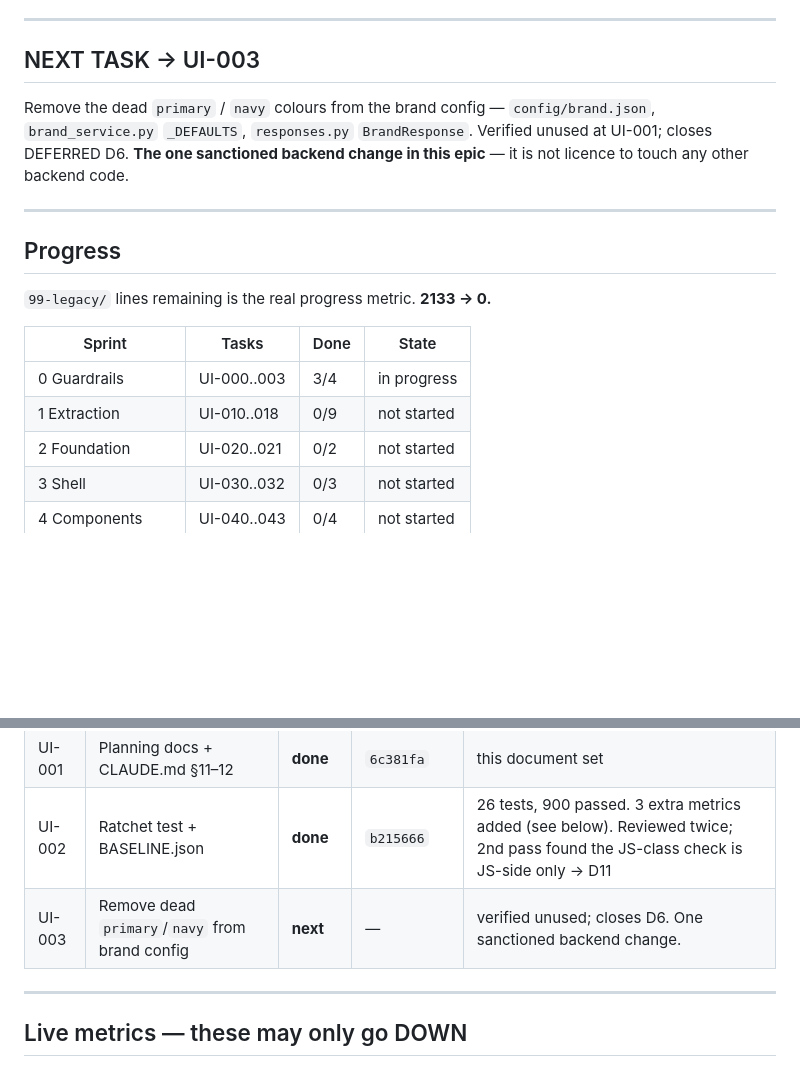
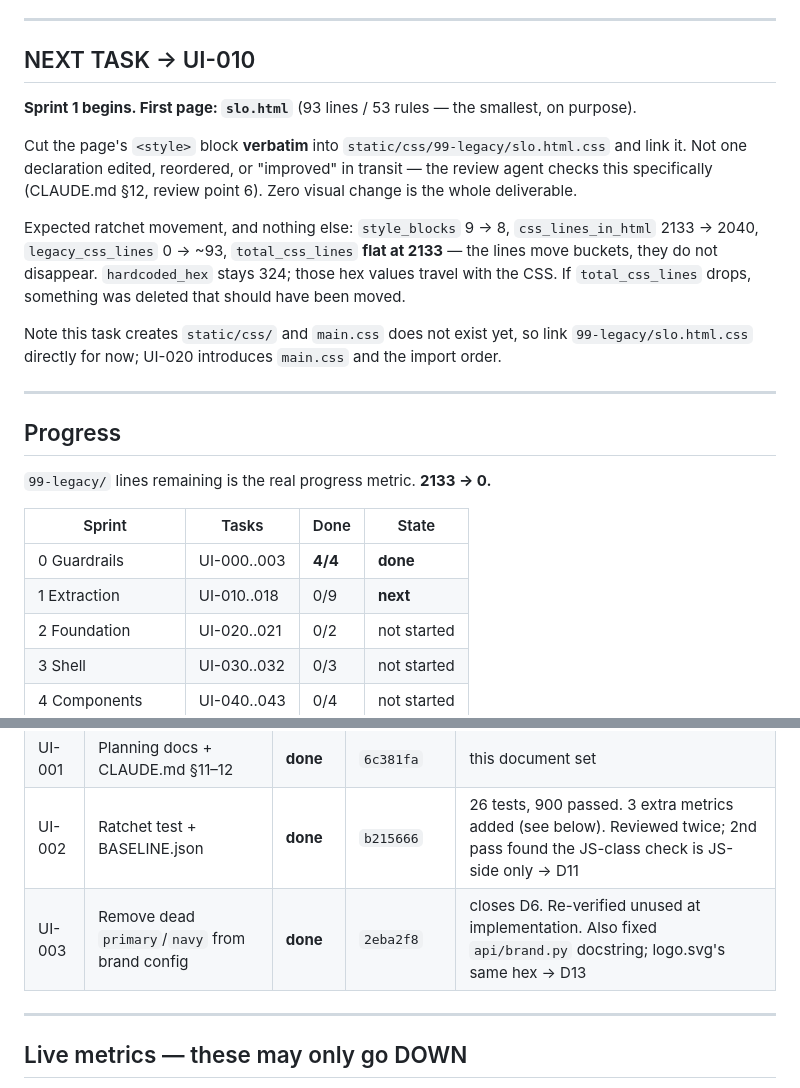
Before and after one commit to irfanali1418902-byte/paper-maker-backup, a Markdown page: docs/ui/STATUS.md, 2 parts joined by grey strips. GitHub-like rendering; blank space fills up the shorter version.

Commit message:
UI-003 update status board
Sprint 0 closed 4/4. D6 moved to done with the re-verification recorded.
NEXT TASK -> UI-010 (slo.html), with the exact ratchet movement Sprint 1
should produce: style_blocks 9->8, css_lines_in_html 2133->2040,
legacy 0->~93, total_css_lines FLAT at 2133. A falling total means
something was deleted instead of moved.

Co-Authored-By: Claude Opus 5 <noreply@anthropic.com>

```diff
--- a/docs/ui/STATUS.md
+++ b/docs/ui/STATUS.md
@@ -8,12 +8,21 @@
 
 ---
 
-## NEXT TASK → UI-003
+## NEXT TASK → UI-010
 
-Remove the dead `primary` / `navy` colours from the brand config — `config/brand.json`,
-`brand_service.py` `_DEFAULTS`, `responses.py` `BrandResponse`. Verified unused at UI-001;
-closes DEFERRED D6. **The one sanctioned backend change in this epic** — it is not licence
-to touch any other backend code.
+**Sprint 1 begins. First page: `slo.html`** (93 lines / 53 rules — the smallest, on purpose).
+
+Cut the page's `<style>` block **verbatim** into `static/css/99-legacy/slo.html.css` and link
+it. Not one declaration edited, reordered, or "improved" in transit — the review agent checks
+this specifically (CLAUDE.md §12, review point 6). Zero visual change is the whole deliverable.
+
+Expected ratchet movement, and nothing else: `style_blocks` 9 → 8, `css_lines_in_html`
+2133 → 2040, `legacy_css_lines` 0 → ~93, `total_css_lines` **flat at 2133** — the lines move
+buckets, they do not disappear. `hardcoded_hex` stays 324; those hex values travel with the
+CSS. If `total_css_lines` drops, something was deleted that should have been moved.
+
+Note this task creates `static/css/` and `main.css` does not exist yet, so link
+`99-legacy/slo.html.css` directly for now; UI-020 introduces `main.css` and the import order.
 
 ---
 
@@ -23,8 +32,8 @@ to touch any other backend code.
 
 | Sprint | Tasks | Done | State |
 |---|---|---|---|
-| 0 Guardrails | UI-000..003 | 3/4 | in progress |
-| 1 Extraction | UI-010..018 | 0/9 | not started |
+| 0 Guardrails | UI-000..003 | **4/4** | **done** |
+| 1 Extraction | UI-010..018 | 0/9 | **next** |
 | 2 Foundation | UI-020..021 | 0/2 | not started |
 | 3 Shell | UI-030..032 | 0/3 | not started |
 | 4 Components | UI-040..043 | 0/4 | not started |
@@ -39,7 +48,7 @@ to touch any other backend code.
 | UI-000 | Commit baseline, tag, branch | **done** | `addb2fb`, `985f47b` | tagged `ui-baseline`; tree had been dirty (theme.css Modern rewrite + 7 link lines + untracked mockups) |
 | UI-001 | Planning docs + CLAUDE.md §11–12 | **done** | `6c381fa` | this document set |
 | UI-002 | Ratchet test + BASELINE.json | **done** | `b215666` | 26 tests, 900 passed. 3 extra metrics added (see below). Reviewed twice; 2nd pass found the JS-class check is JS-side only → D11 |
-| UI-003 | Remove dead `primary`/`navy` from brand config | **next** | — | verified unused; closes D6. One sanctioned backend change. |
+| UI-003 | Remove dead `primary`/`navy` from brand config | **done** | `2eba2f8` | closes D6. Re-verified unused at implementation. Also fixed `api/brand.py` docstring; logo.svg's same hex → D13 |
 
 ---
 
```
Also changed, not shown: other parts of docs/ui/STATUS.md (+1 -1 lines), docs/ui/DEFERRED.md (+1 -1 lines).
